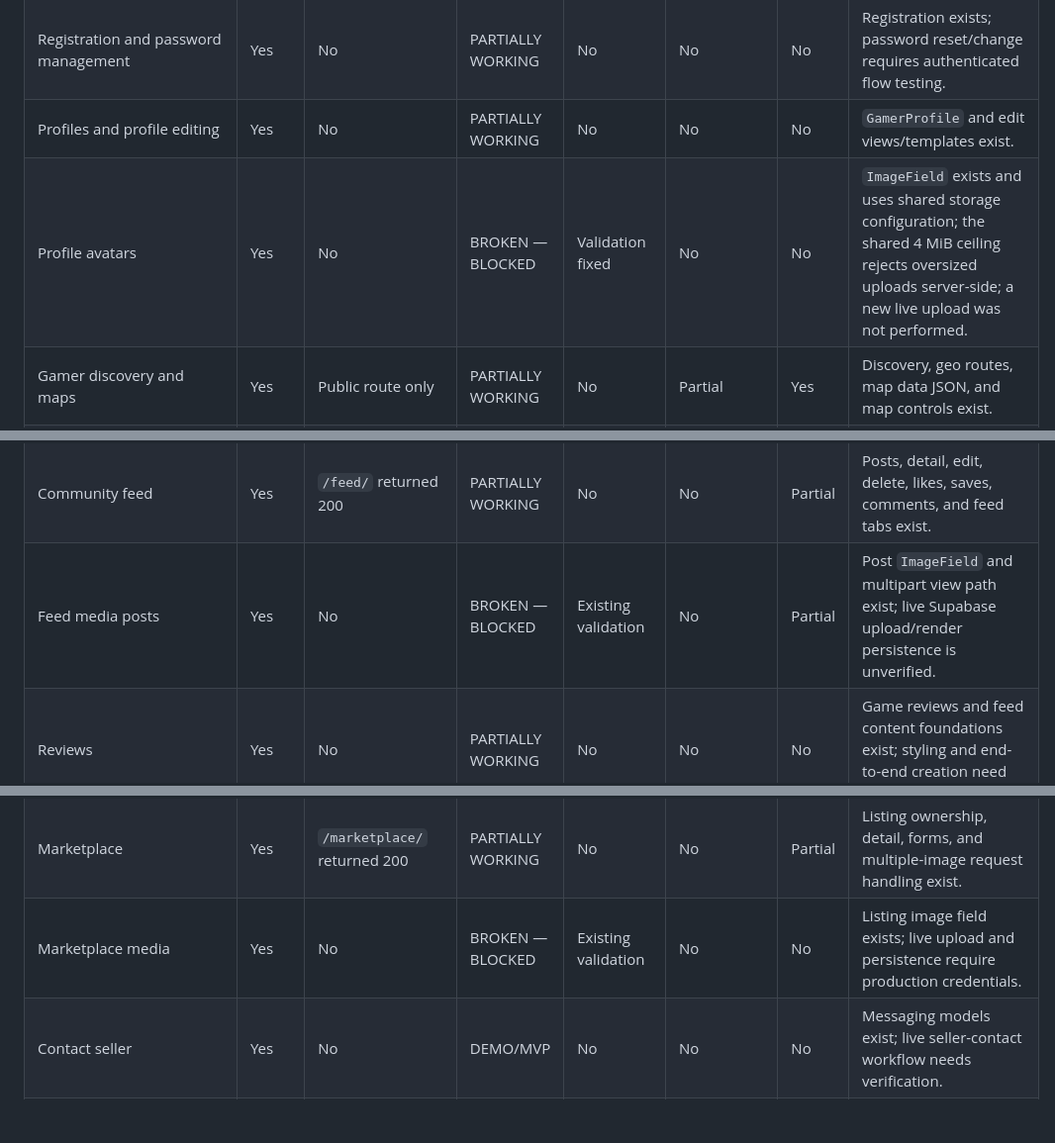
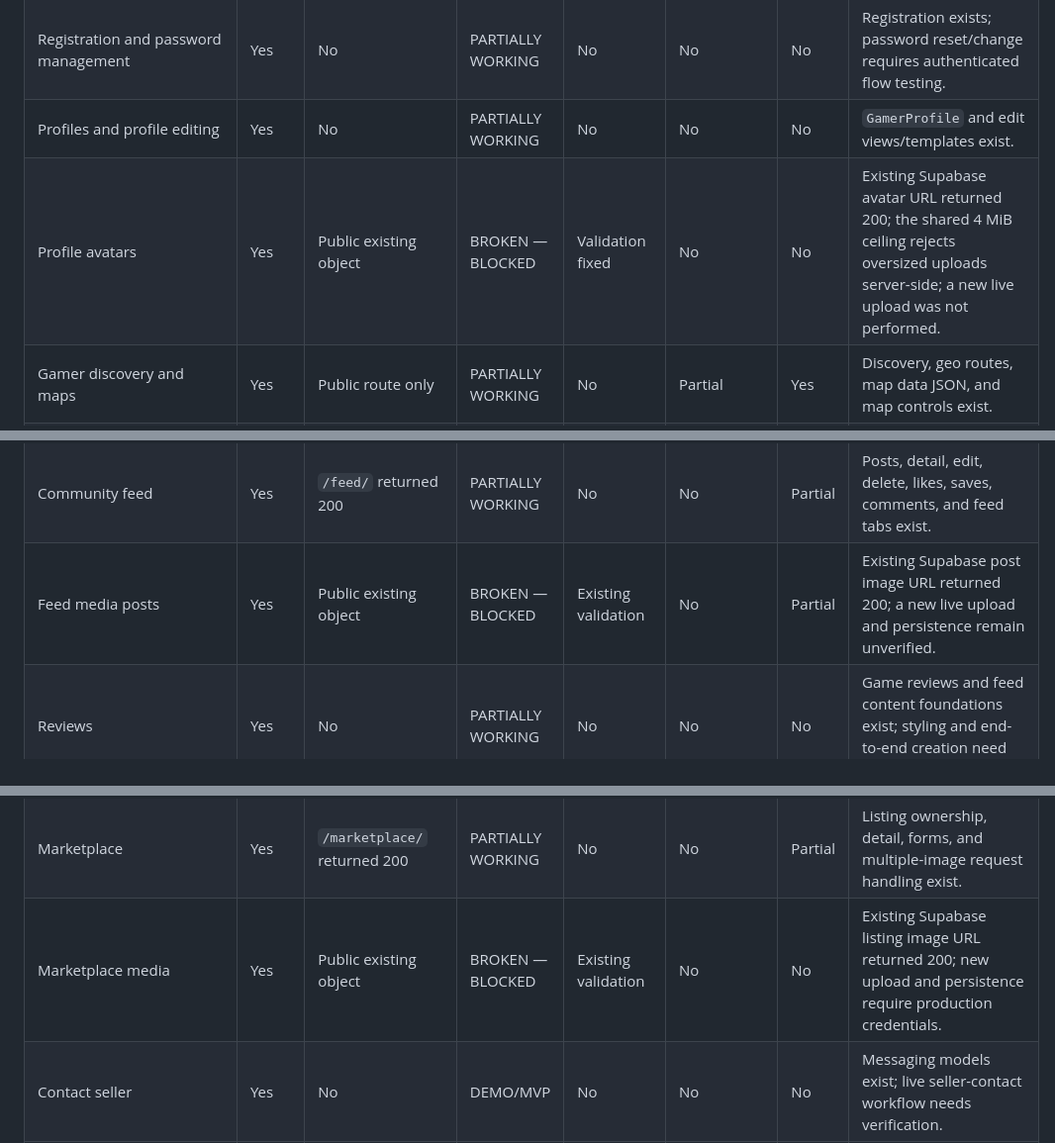
Before and after one commit to AndrewHYN/GGz-Zimbabwe, a Markdown page: GGZ_FEATURE_AUDIT.md, 3 parts joined by grey strips. Shown at 99% size. Drawn GitHub-style; blank space fills up the shorter version.

Commit message:
docs: record production media URL checks

```diff
--- a/GGZ_FEATURE_AUDIT.md
+++ b/GGZ_FEATURE_AUDIT.md
@@ -14,12 +14,12 @@ Route reachability is not treated as proof that an authenticated workflow works.
 | Authentication and sessions | Yes | Public login page only | PARTIALLY WORKING | Yes | No | No | Local blank `DJANGO_SECRET_KEY` no longer prevents sessions/tests. Authenticated live flow remains unverified. |
 | Registration and password management | Yes | No | PARTIALLY WORKING | No | No | No | Registration exists; password reset/change requires authenticated flow testing. |
 | Profiles and profile editing | Yes | No | PARTIALLY WORKING | No | No | No | `GamerProfile` and edit views/templates exist. |
-| Profile avatars | Yes | No | BROKEN — BLOCKED | Validation fixed | No | No | `ImageField` exists and uses shared storage configuration; the shared 4 MiB ceiling rejects oversized uploads server-side; a new live upload was not performed. |
+| Profile avatars | Yes | Public existing object | BROKEN — BLOCKED | Validation fixed | No | No | Existing Supabase avatar URL returned 200; the shared 4 MiB ceiling rejects oversized uploads server-side; a new live upload was not performed. |
 | Gamer discovery and maps | Yes | Public route only | PARTIALLY WORKING | No | Partial | Yes | Discovery, geo routes, map data JSON, and map controls exist. |
 | Games and game detail | Yes | No | PARTIALLY WORKING | No | No | No | Listing, detail, leaderboard, reviews, and wishlist foundations exist. |
 | Follow/unfollow and social graph | Yes | No | PARTIALLY WORKING | No | No | Yes | Follow action returns JSON for XMLHttpRequest; live state/count/notification flow unverified. |
 | Community feed | Yes | `/feed/` returned 200 | PARTIALLY WORKING | No | No | Partial | Posts, detail, edit, delete, likes, saves, comments, and feed tabs exist. |
-| Feed media posts | Yes | No | BROKEN — BLOCKED | Existing validation | No | Partial | Post `ImageField` and multipart view path exist; live Supabase upload/render persistence is unverified. |
+| Feed media posts | Yes | Public existing object | BROKEN — BLOCKED | Existing validation | No | Partial | Existing Supabase post image URL returned 200; a new live upload and persistence remain unverified. |
 | Reviews | Yes | No | PARTIALLY WORKING | No | No | No | Game reviews and feed content foundations exist; styling and end-to-end creation need live verification. |
 | Organizations | Yes | `/organizations/` returned 200 | PARTIALLY WORKING | No | No | No | Public, create/edit, dashboards, members, locations, and logo field exist. |
 | Organization permissions | Yes | No | PARTIALLY WORKING | No | No | No | Permission checks exist in views; authenticated negative-path tests should be expanded. |
@@ -29,7 +29,7 @@ Route reachability is not treated as proof that an authenticated workflow works.
 | Tournament brackets and advancement | Yes | No | DEMO/MVP | No | No | No | Bracket generation, byes, matches, and advancement are covered by local tests. |
 | Events | Yes | No | PARTIALLY WORKING | Validation fixed | No | No | Event CRUD and banner upload foundations exist; the shared 4 MiB ceiling rejects oversized banners server-side. |
 | Marketplace | Yes | `/marketplace/` returned 200 | PARTIALLY WORKING | No | No | Partial | Listing ownership, detail, forms, and multiple-image request handling exist. |
-| Marketplace media | Yes | No | BROKEN — BLOCKED | Existing validation | No | No | Listing image field exists; live upload and persistence require production credentials. |
+| Marketplace media | Yes | Public existing object | BROKEN — BLOCKED | Existing validation | No | No | Existing Supabase listing image URL returned 200; new upload and persistence require production credentials. |
 | Contact seller | Yes | No | DEMO/MVP | No | No | No | Messaging models exist; live seller-contact workflow needs verification. |
 | Messaging | Yes | `/messages/` returned 200 | PARTIALLY WORKING | No | No | No | Conversations, requests, participants, and messages exist; no fetch send path found. |
 | Notifications | Yes | No | PARTIALLY WORKING | No | No | Partial | Notification list and event creation foundations exist; read/unread live flow unverified. |
```
Also changed, not shown: other parts of GGZ_FEATURE_AUDIT.md (+2 -1 lines).
